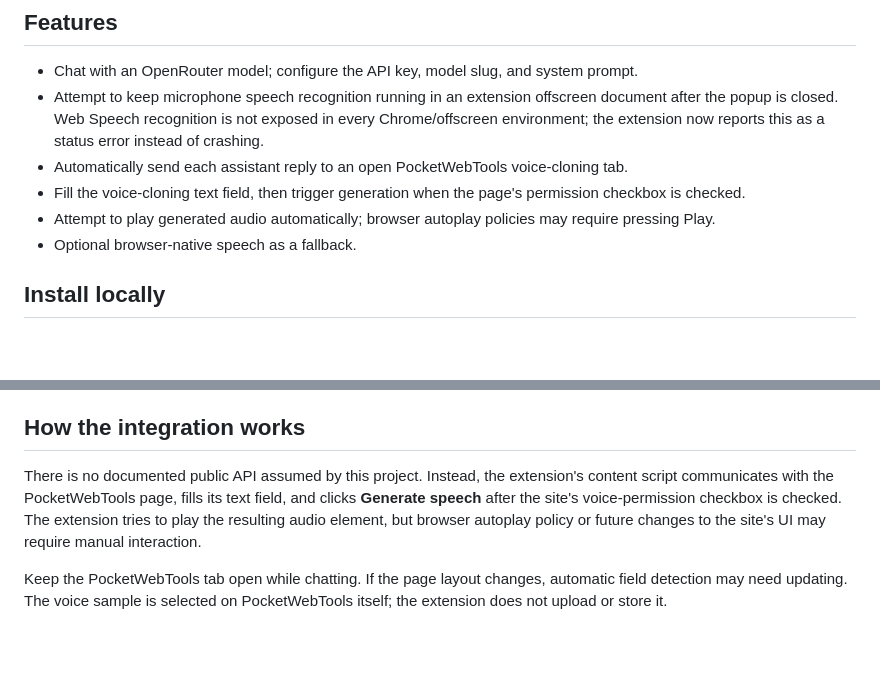
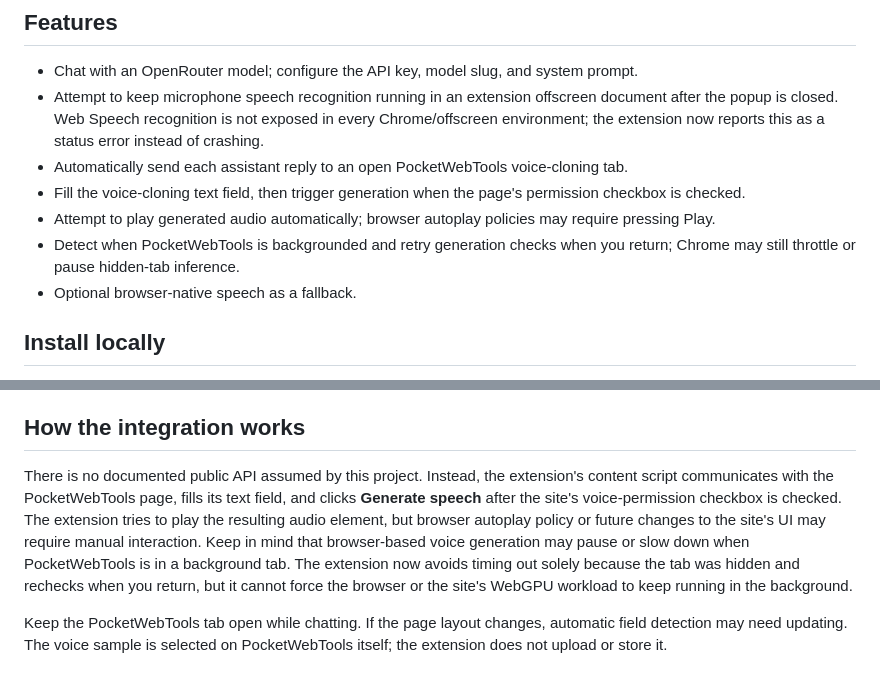
Before and after one commit to nezoko45-dev/voice-cloning, a Markdown page: README.md, 2 parts joined by grey strips. GitHub-like rendering; blank space fills up the shorter version.

Commit message:
Document background-tab throttling and visibility recovery

```diff
--- a/README.md
+++ b/README.md
@@ -9,6 +9,7 @@ A Manifest V3 Chrome extension that pairs an OpenRouter chat assistant with auto
 - Automatically send each assistant reply to an open PocketWebTools voice-cloning tab.
 - Fill the voice-cloning text field, then trigger generation when the page's permission checkbox is checked.
 - Attempt to play generated audio automatically; browser autoplay policies may require pressing Play.
+- Detect when PocketWebTools is backgrounded and retry generation checks when you return; Chrome may still throttle or pause hidden-tab inference.
 - Optional browser-native speech as a fallback.
 
 ## Install locally
@@ -25,7 +26,7 @@ The first model load may download a large local model and take a while. PocketWe
 
 ## How the integration works
 
-There is no documented public API assumed by this project. Instead, the extension's content script communicates with the PocketWebTools page, fills its text field, and clicks **Generate speech** after the site's voice-permission checkbox is checked. The extension tries to play the resulting audio element, but browser autoplay policy or future changes to the site's UI may require manual interaction.
+There is no documented public API assumed by this project. Instead, the extension's content script communicates with the PocketWebTools page, fills its text field, and clicks **Generate speech** after the site's voice-permission checkbox is checked. The extension tries to play the resulting audio element, but browser autoplay policy or future changes to the site's UI may require manual interaction. Keep in mind that browser-based voice generation may pause or slow down when PocketWebTools is in a background tab. The extension now avoids timing out solely because the tab was hidden and rechecks when you return, but it cannot force the browser or the site's WebGPU workload to keep running in the background.
 
 Keep the PocketWebTools tab open while chatting. If the page layout changes, automatic field detection may need updating. The voice sample is selected on PocketWebTools itself; the extension does not upload or store it.
 
```
